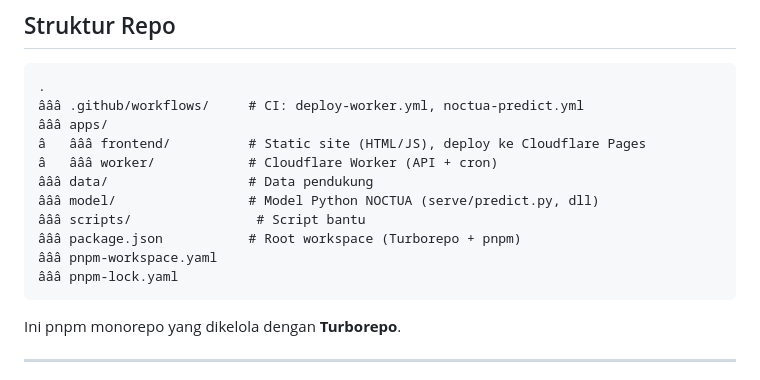
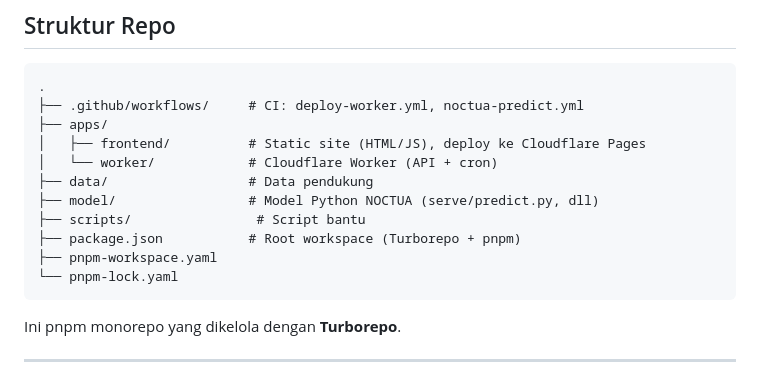
Before and after one commit to harvey-moeid/bygatc, a Markdown page: README.md, the part around one of its changes. Rendered like a GitHub page.

Commit message:
fix: perbaiki mojibake di README.md (sesi 1)

````diff
--- a/README.md
+++ b/README.md
@@ -45,16 +45,16 @@ Alur singkat:
 
 ```
 .
-âââ .github/workflows/     # CI: deploy-worker.yml, noctua-predict.yml
-âââ apps/
-â   âââ frontend/          # Static site (HTML/JS), deploy ke Cloudflare Pages
-â   âââ worker/            # Cloudflare Worker (API + cron)
-âââ data/                  # Data pendukung
-âââ model/                 # Model Python NOCTUA (serve/predict.py, dll)
-âââ scripts/                # Script bantu
-âââ package.json           # Root workspace (Turborepo + pnpm)
-âââ pnpm-workspace.yaml
-âââ pnpm-lock.yaml
+├── .github/workflows/     # CI: deploy-worker.yml, noctua-predict.yml
+├── apps/
+│   ├── frontend/          # Static site (HTML/JS), deploy ke Cloudflare Pages
+│   └── worker/            # Cloudflare Worker (API + cron)
+├── data/                  # Data pendukung
+├── model/                 # Model Python NOCTUA (serve/predict.py, dll)
+├── scripts/                # Script bantu
+├── package.json           # Root workspace (Turborepo + pnpm)
+├── pnpm-workspace.yaml
+└── pnpm-lock.yaml
 ```
 
 Ini pnpm monorepo yang dikelola dengan **Turborepo**.
````
Also changed, not shown: other parts of README.md (+25 -25 lines).
